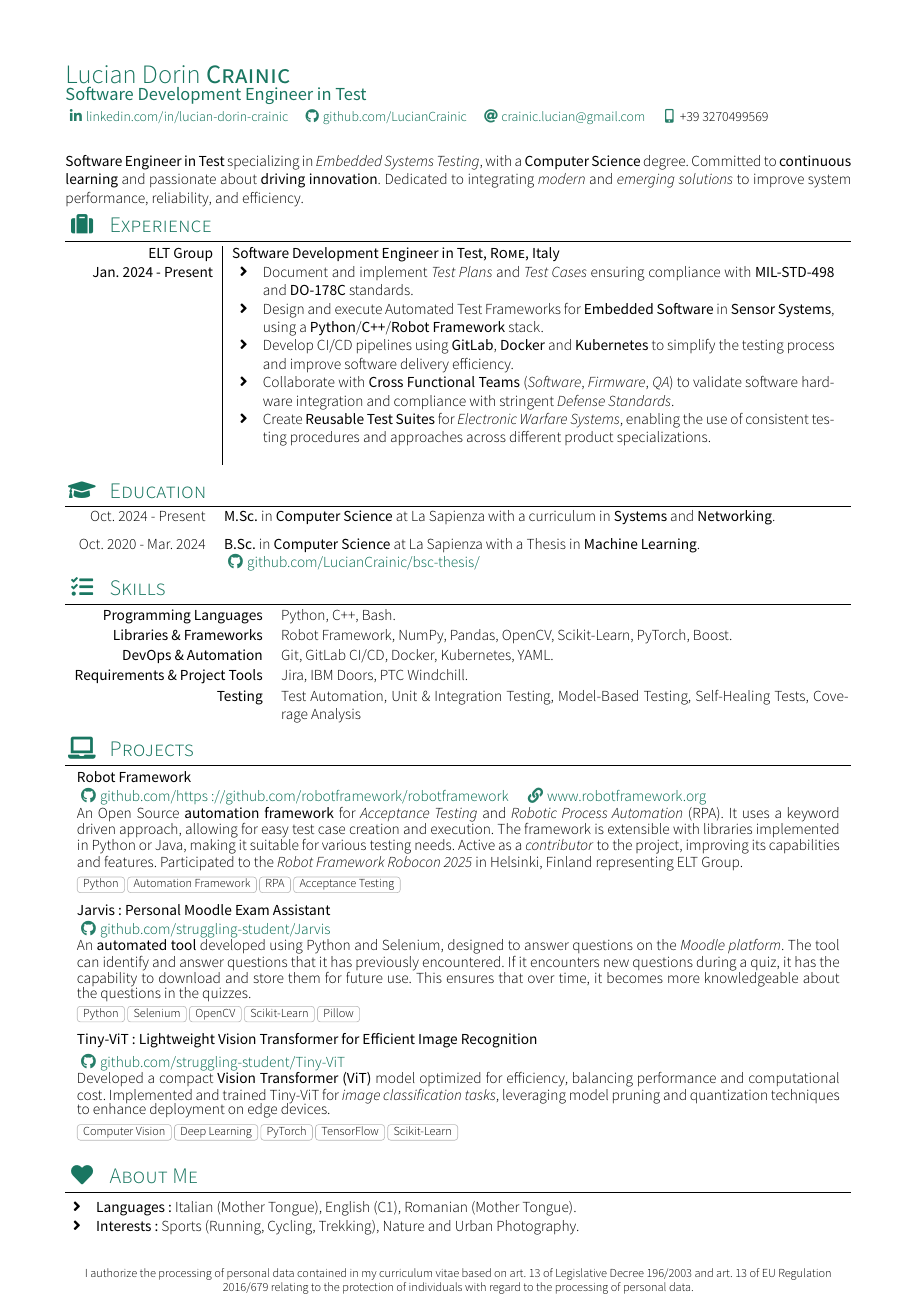
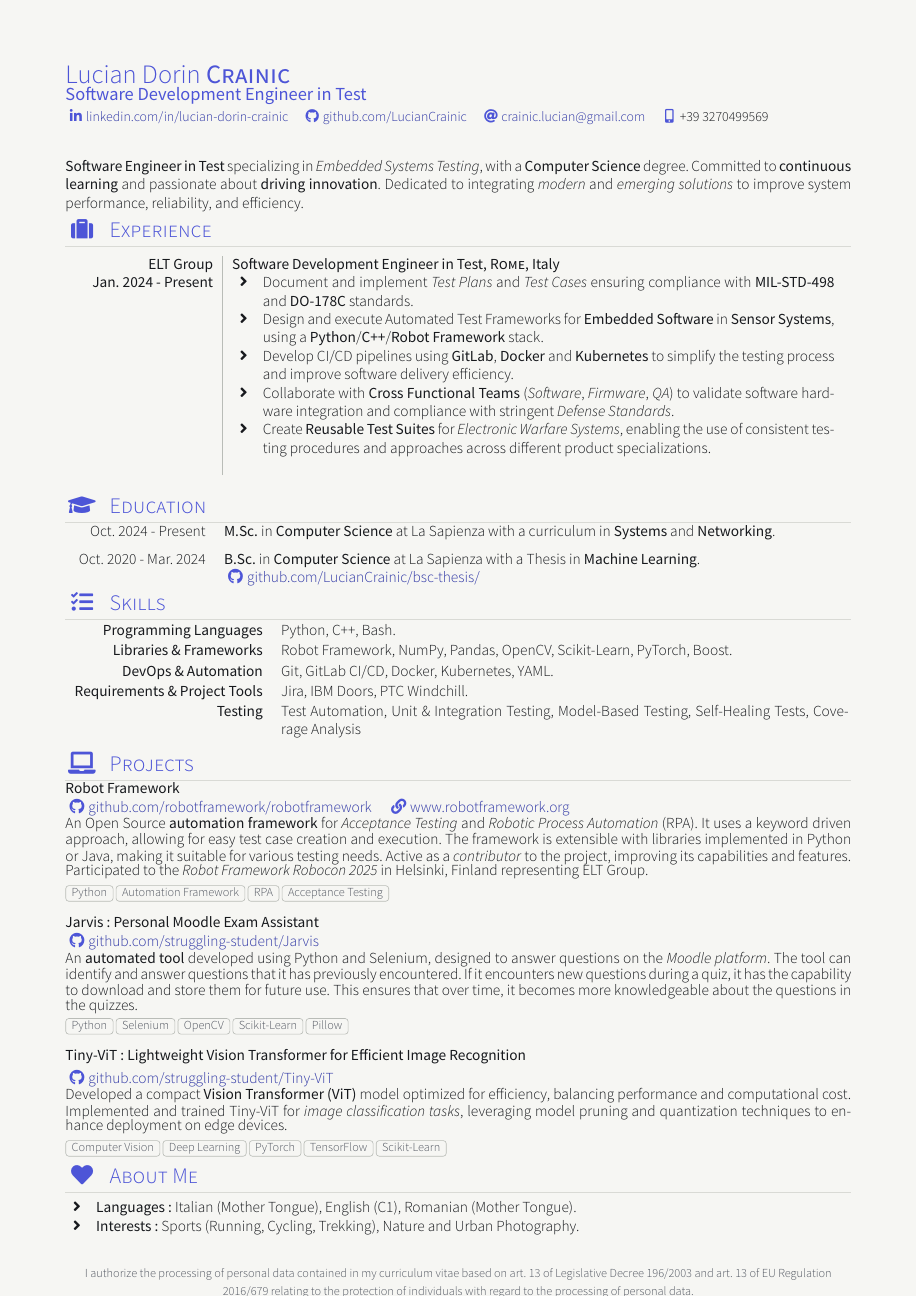
Before and after one commit to LucianCrainic/curriculumvitae, a LaTeX CV (src/main.tex, which reads src/cv-content.tex, src/cv.cls, src/sections/projects.tex): the whole page. Compiled offline with XeLaTeX; a missing font is replaced by an installed copy or a similar font.

Commit message:
Add light and dark CV builds

```diff
--- /dev/null
+++ b/src/cv-content.tex
@@ -0,0 +1,27 @@
+\name{Lucian Dorin}{Crainic}
+\tagline{Software Development Engineer in Test}
+\socialinfo{
+  \linkedin{lucian-dorin-crainic}
+  \github{LucianCrainic}
+  \email{crainic.lucian@gmail.com}
+  \smartphone{+39 3270499569}
+}
+
+\setleftcolumnlength{3cm}
+
+\begin{document}
+
+\makecvheader
+\makecvfooter
+{\selectlanguage{english}}
+{\footnotesize{I authorize the processing of personal data contained in my curriculum vitae based on art. 13 of Legislative Decree 196/2003 and art. 13 of EU Regulation 2016/679 relating to the protection of individuals with regard to the processing of personal data.}}
+{}
+
+\input{sections/headline}
+\input{sections/experience}
+\input{sections/education}
+\input{sections/skills}
+\input{sections/projects}
+\input{sections/interests}
+
+\end{document}
--- a/src/cv.cls
+++ b/src/cv.cls
@@ -12,6 +12,7 @@
 
 \newif\if@showLinks   \@showLinksfalse
 \newif\if@isCompact   \@isCompactfalse
+\newif\if@isDarkTheme \@isDarkThemefalse
 
 \DeclareOption{green}{
   \def\@green{green}
@@ -42,6 +43,8 @@
 
 \DeclareOption{showLinks}{ \@showLinkstrue}
 \DeclareOption{compact}{ \@isCompacttrue}
+\DeclareOption{light}{ \@isDarkThemefalse}
+\DeclareOption{dark}{ \@isDarkThemetrue}
 
 \ProcessOptions
 
@@ -58,6 +61,7 @@
 \RequirePackage{hyperref}
 \RequirePackage{titlesec}
 \RequirePackage{array}
+\RequirePackage{colortbl}
 \RequirePackage{enumitem}
 \RequirePackage{longtable}
 \RequirePackage{etoolbox}
@@ -66,29 +70,35 @@
 \RequirePackage{fancyhdr}
 \RequirePackage{ifthen}
 
-% Emerald Green CV Colors
-\definecolor{basecolor}{HTML}{00674F}
+% Portfolio color system, mirrored from luciancrainic.github.io.
+\if@isDarkTheme
+  \definecolor{cvPage}{HTML}{111316}
+  \definecolor{cvText}{HTML}{EEF0F3}
+  \definecolor{cvTextSoft}{HTML}{B5BAC3}
+  \definecolor{cvTextFaint}{HTML}{858C98}
+  \definecolor{cvBorder}{HTML}{2D3239}
+  \definecolor{cvBorderStrong}{HTML}{434A54}
+  \definecolor{cvAccent}{HTML}{8D93FF}
+  \definecolor{cvAccentText}{HTML}{BCC0FF}
+\else
+  \definecolor{cvPage}{HTML}{F6F6F3}
+  \definecolor{cvText}{HTML}{17191D}
+  \definecolor{cvTextSoft}{HTML}{525761}
+  \definecolor{cvTextFaint}{HTML}{676C75}
+  \definecolor{cvBorder}{HTML}{D9DAD5}
+  \definecolor{cvBorderStrong}{HTML}{B9BCB7}
+  \definecolor{cvAccent}{HTML}{4D55D7}
+  \definecolor{cvAccentText}{HTML}{3038A6}
+\fi
 
-\ifundef{\@green} {
-  \ifundef{\@red} {
-    \ifundef{\@indigo}{
-      \ifundef{\@orange} {
-        \ifundef{\@monochrome} {}
-        { \definecolor{basecolor}{HTML}{000000}}
-      }
-      { \definecolor{basecolor}{HTML}{e68a00} }
-    }
-    { \definecolor{basecolor}{rgb}{0.2, 0.07, 0.48} }
-  }
-  { \definecolor{basecolor}{HTML}{b30000} }     %RED
-}
-{ \definecolor{basecolor}{rgb}{0.0, 0.62, 0.38} }
+% Compatibility aliases used by the original CV commands.
+\colorlet{basecolor}{cvAccent}
+\colorlet{linkcolor}{cvAccentText}
+\colorlet{accentcolor}{cvAccent}
+\colorlet{symbolcolor}{cvAccent}
+\colorlet{darkGrey}{cvBorderStrong}
 
-\definecolor{darkGrey}{HTML}{989898}
-
-\colorlet{linkcolor}{basecolor}
-\colorlet{accentcolor}{linkcolor!90}
-\colorlet{symbolcolor}{linkcolor!85}
+\AtBeginDocument{\pagecolor{cvPage}\color{cvText}\arrayrulecolor{cvBorderStrong}}
 
 % Setup hyperref package, and colours for links
 %\definecolor{linkcolour}{rgb}{0,0.2,0.6}
@@ -116,7 +126,7 @@
 %\font\fb=''[cmr10]''                      % for use with \LaTeX command
 
 % Setup CV sections
-\titleformat{\section}{\Large\raggedright}{}{0em}{}[\titlerule]
+\titleformat{\section}{\Large\raggedright\color{accentcolor}}{}{0em}{}[\color{cvBorder}\titlerule]
 \titlespacing{\section}{0pt}{1pt}{1pt}
 
 % Configure list
@@ -181,18 +191,18 @@
 \newcommand{\bitbucketSymbol}{\faBitbucket}
 \newcommand{\websiteSymbol}{\faLink}
 
-\newcommand\link[2]{\color{linkcolor}\href{#1}{#2}\color{Black} }
+\newcommand\link[2]{\color{linkcolor}\href{#1}{#2}\color{cvText} }
 \newcommand\important[1]{\textbf #1}
 
 % Create a tag
 % Usage: \cvtag{<tag label>}
 \newcommand{\cvtag}[1]{%
-  \tikz[baseline]\node[anchor=base,draw=darkGrey!70,rounded corners=0.5ex,inner xsep=1ex,inner ysep =0.55ex,text height=1.3ex,text depth=.25ex]{#1};
+  \tikz[baseline]\node[anchor=base,draw=cvBorderStrong,rounded corners=0.5ex,inner xsep=1ex,inner ysep =0.55ex,text height=1.3ex,text depth=.25ex,text=cvTextSoft]{#1};
 }
 
 % Render author's name
 % Usage: \user{<firstanme>}{<lastname>}
-\newcommand\user[2]{\color{accentcolor}{\LARGE #1 \textsc{\textbf{#2}}}\color{Black}}
+\newcommand\user[2]{\color{accentcolor}{\LARGE #1 \textsc{\textbf{#2}}}\color{cvText}}
 
 % Render a text with its symbol
 % Usage; \socialtext{<icon>}{<label>}
@@ -274,11 +284,11 @@
 \newcommand\resumetitle[1]{
   \ifundef{\@alternative}{
     \par{
-      \bigskip\center{\Large \color{accentcolor}\textbf{#1}\color{Black}}\par
+      \bigskip\center{\Large \color{accentcolor}\textbf{#1}\color{cvText}}\par
     }
     \bigskip
   }{
-    \color{accentcolor}\textbf{\large{#1}}\color{black}
+    \color{accentcolor}\textbf{\large{#1}}\color{cvText}
   }
 }
 
@@ -315,7 +325,7 @@
     % }{
     %   \begin{minipage}{\dimexpr\linewidth-\@photodiameter-2em}
     % }
-    \color{accentcolor}\user{\@firstname}{\@lastname}\color{black}\\
+    \color{accentcolor}\user{\@firstname}{\@lastname}\color{cvText}\\
     \small{\@socialinfo}
   \end{minipage}
   % \ifdef{\@photodiameter}{
@@ -348,14 +358,14 @@
 % Usage: \makecvfooter{<left>}{<center>}{<right>}
 \newcommand*{\makecvfooter}[3]{%
   \fancyfoot{}
-  \fancyfoot[L]{#1}
-  \fancyfoot[C]{#2}
-  \fancyfoot[R]{#3}
+  \fancyfoot[L]{\textcolor{cvTextSoft}{#1}}
+  \fancyfoot[C]{\textcolor{cvTextSoft}{#2}}
+  \fancyfoot[R]{\textcolor{cvTextSoft}{#3}}
 }
 
 % Resume part title definition
 \newcommand\sectionTitle[2]{
-\section{\texorpdfstring{\color{accentcolor}#2\enspace \textsc{#1}}{#1}}}
+\section{\texorpdfstring{#2\enspace \textsc{#1}}{#1}}}
 
 % Define the 'keywords' environment
 \newenvironment{keywords}{%
@@ -455,9 +465,9 @@
 
 % Define the 'projects' environment
 \newenvironment{projects}{%
-  \begin{longtable}{l}
+  \par
   }{%
-  \end{longtable}
+  \par
 }
 
 % Define the 'project' entry in the 'projects' environment
@@ -468,13 +478,14 @@
 %   {<Project description>}
 %   {<techno1>,<techno2>}
 \newcommand\project[5]{
-  \begin{minipage}[t]{\dimexpr(\linewidth) - 1.5em}
+  \noindent
+  \begin{minipage}[t]{\linewidth}
     \textbf{#1} \hfill \textsc{#2}\smallskip\\
     #3\\
     #4\smallskip\\
-    \footnotesize{\foreach \n in {#5}{\cvtag{\n}}}\\
+    \footnotesize{\foreach \n in {#5}{\cvtag{\n}}}
   \end{minipage}
-  \\*
+  \par\smallskip
 }
 
 \newcommand*\twocolumnsection[2]{
@@ -516,30 +527,3 @@
     \end{tabular}
   \end{minipage}%
 }
-
-% Define the 'publications' environment
-\newenvironment{publications}{%
-  \vspace{5pt}
-}
-
-%% Bibliography
-\usepackage[backend=bibtex,style=authoryear,natbib=true]{biblatex}
-
-\newcounter{bibitem}
-\AtBeginBibliography{\setcounter{bibitem}{1}}
-\AtEveryBibitem{\hspace{1em}\makebox[1.5em][l]{{\thebibitem}\stepcounter{bibitem}.}}
-
-\setlength{\bibitemsep}{1.5ex}
-\setlength{\bibhang}{2.7em}
-\NewBibliographyString{retrieved}
-\NewBibliographyString{from}
-
-\urlstyle{tt}
-
-\def\@subbibfont{\large\color{accentcolor}}
-\newcommand\subbibfont[1]{\gdef\@subbibfont{#1}}
-\defbibheading{subbibliography}{\vskip 5pt {\@subbibfont\hspace{0pt}#1}\par}
-
-\defbibfilter{booksandchapters}{%
-  ( type=book or type=incollection )
-}
--- a/src/main.tex
+++ b/src/main.tex
@@ -14,16 +3 @@
-\begin{document}
-
-\makecvheader
-\makecvfooter
-{\selectlanguage{english}}
-{\footnotesize{I authorize the processing of personal data contained in my curriculum vitae based on art. 13 of Legislative Decree 196/2003 and art. 13 of EU Regulation 2016/679 relating to the protection of individuals with regard to the processing of personal data.}}
-{}
-
-\input{sections/headline}
-\input{sections/experience}
-\input{sections/education}
-\input{sections/skills}
-\input{sections/projects}
-\input{sections/interests}
-
-\end{document}
+\input{cv-content}
--- a/src/sections/projects.tex
+++ b/src/sections/projects.tex
@@ -3,7 +3,7 @@
 \begin{projects}
   \project
   {Robot Framework}{}
-  {\github{https://github.com/robotframework/robotframework} \website{https://robotframework.org/}{www.robotframework.org}}
+  {\github{robotframework/robotframework} \website{https://robotframework.org/}{www.robotframework.org}}
   {An Open Source \textbf{automation framework} for \textit{Acceptance Testing} and \textit{Robotic Process Automation} (RPA). It uses a keyword driven approach, allowing for easy test case creation and execution. The framework is extensible with libraries implemented in Python or Java, making it suitable for various testing needs. Active as a \textit{contributor} to the project, improving its capabilities and features. Participated to the \textit{Robot Framework Robocon 2025} in Helsinki, Finland representing ELT Group.}
   {Python, Automation Framework, RPA, Acceptance Testing}
 
```
Also changed, not shown: src/main-blx.bib (deleted, +0 -11 lines), src/main-dark.tex (added, +3 -0 lines), Makefile (added), README.md, output/pdf/Lucian-Crainic-CV-dark.pdf (added), output/pdf/Lucian-Crainic-CV-light.pdf (added), src/main.bbl (deleted), src/main.pdf (deleted), src/sections/education.tex (line endings or trailing spaces), src/sections/interests.tex (line endings or trailing spaces), src/sections/skills.tex (line endings or trailing spaces), src/main.tex (13 more changed lines), 5 other files.
